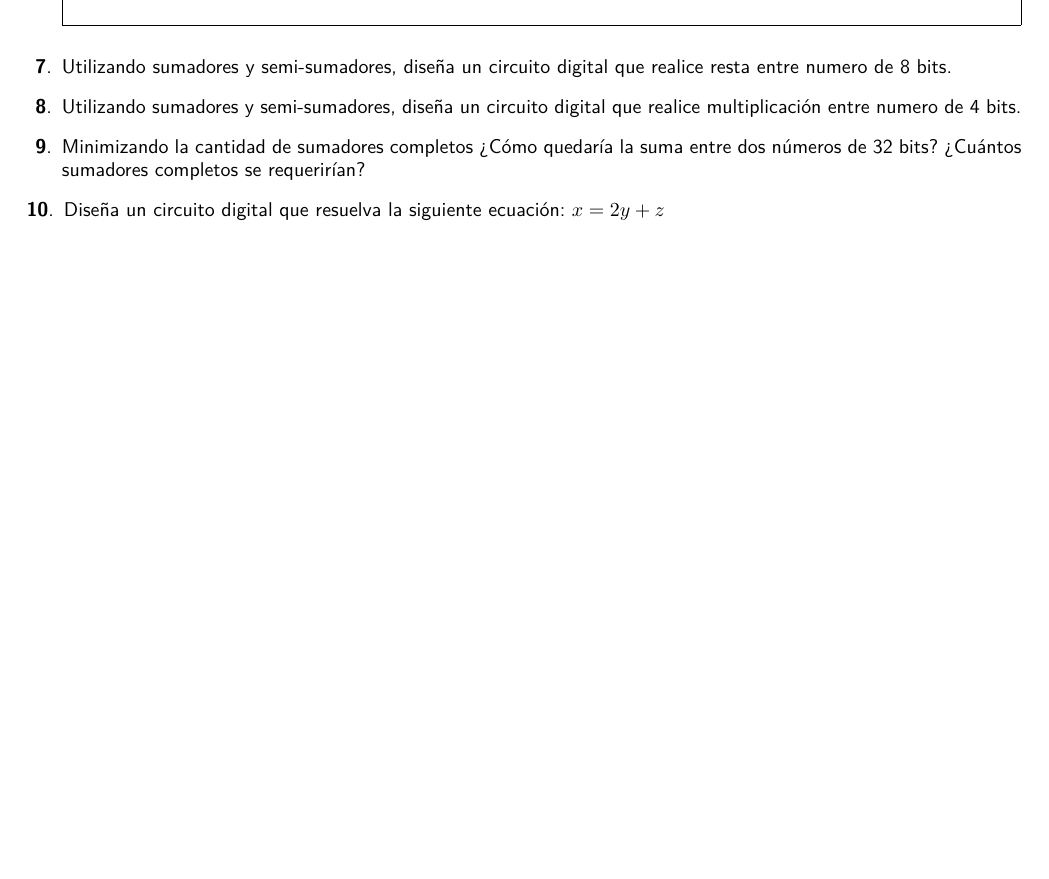
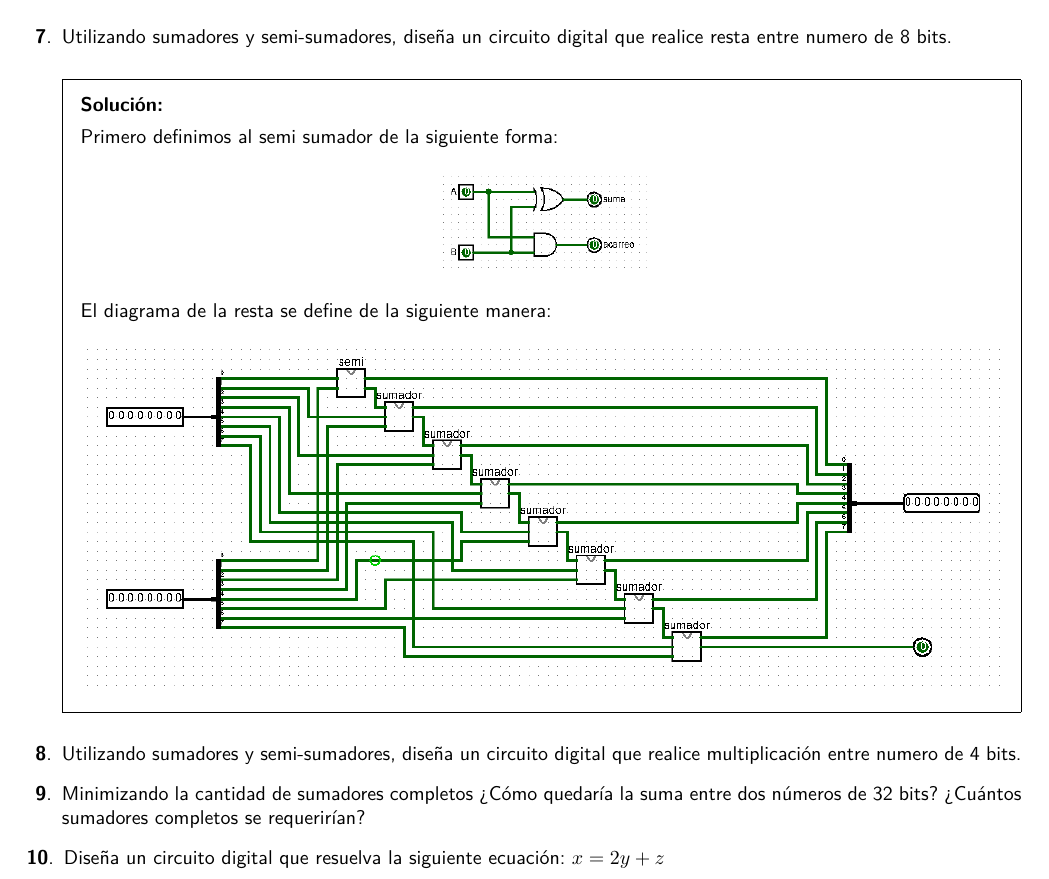
Before and after one commit to ethanauditore/Organizacion-y-Arquitectura-de-Computadoras, a LaTeX problem sheet (Tareas/Tarea4/Tarea4.tex): part of page 5 of 5 before the commit and part of page 5 of 6 after it, cut so that both start at the same text, the shorter picture padded with empty space. Compiled offline with pdfLaTeX.

Commit message:
Tarea 4: Ejercicio 7 terminado

```diff
--- a/Tareas/Tarea4/Tarea4.tex
+++ b/Tareas/Tarea4/Tarea4.tex
@@ -187,6 +187,16 @@
 
   \question{Utilizando sumadores y semi-sumadores, diseña un circuito digital
     que realice resta entre numero de 8 bits.}
+  \begin{solution}
+    Primero definimos al semi sumador de la siguiente forma:
+    \begin{center}
+      \includegraphics[scale=0.5]{semi}
+    \end{center}
+    El diagrama de la resta se define de la siguiente manera:
+    \begin{center}
+      \includegraphics[width=\linewidth]{ejercicio7}
+    \end{center}
+  \end{solution}
 
   \question{Utilizando sumadores y semi-sumadores, diseña un circuito digital
     que realice multiplicación entre numero de 4 bits.}
```
Also changed, not shown: Tareas/Tarea4/Imagenes/ejercicio7.png (added), Tareas/Tarea4/Imagenes/semi.png (added).
